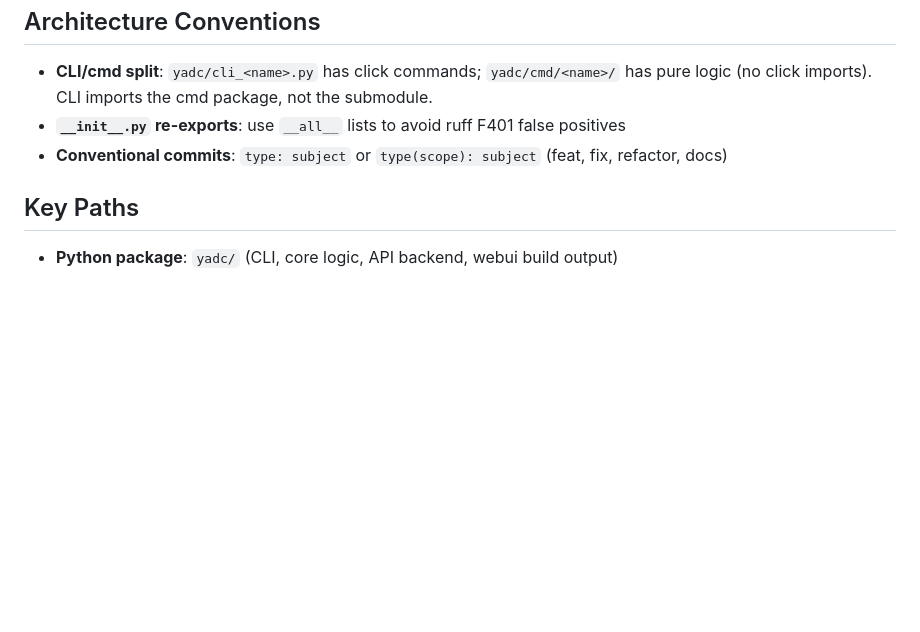
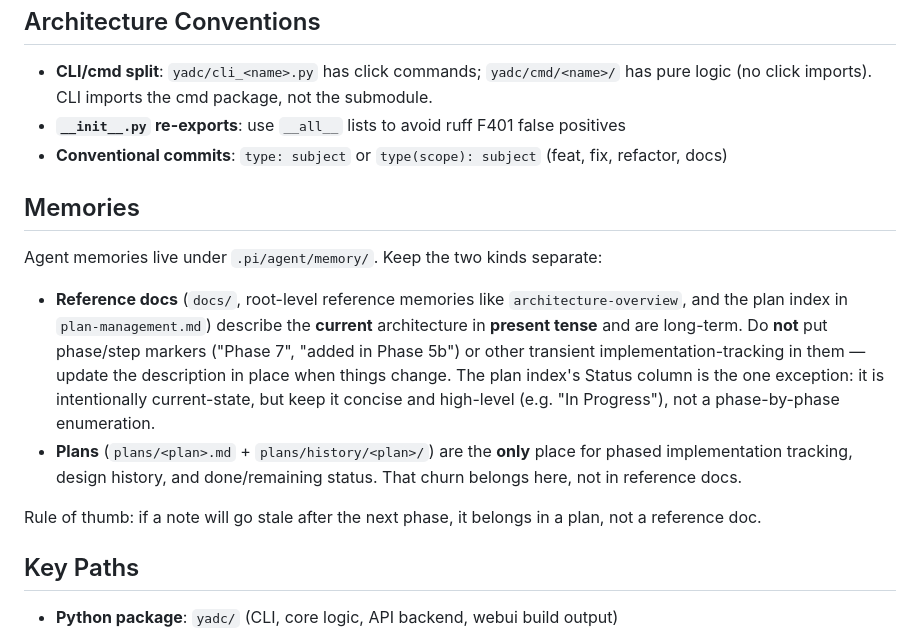
Before and after one commit to itterative/yadc, a Markdown page: AGENTS.md, the part around the change. GitHub-like rendering; blank space fills up the shorter version.

Commit message:
docs(agent): add section for memories

```diff
--- a/AGENTS.md
+++ b/AGENTS.md
@@ -64,6 +64,15 @@ Comments are long-lived artifacts — calibrate them to long-term value, not the
 - **`__init__.py` re-exports**: use `__all__` lists to avoid ruff F401 false positives
 - **Conventional commits**: `type: subject` or `type(scope): subject` (feat, fix, refactor, docs)
 
+## Memories
+
+Agent memories live under `.pi/agent/memory/`. Keep the two kinds separate:
+
+- **Reference docs** (`docs/`, root-level reference memories like `architecture-overview`, and the plan index in `plan-management.md`) describe the **current** architecture in **present tense** and are long-term. Do **not** put phase/step markers ("Phase 7", "added in Phase 5b") or other transient implementation-tracking in them — update the description in place when things change. The plan index's Status column is the one exception: it is intentionally current-state, but keep it concise and high-level (e.g. "In Progress"), not a phase-by-phase enumeration.
+- **Plans** (`plans/<plan>.md` + `plans/history/<plan>/`) are the **only** place for phased implementation tracking, design history, and done/remaining status. That churn belongs here, not in reference docs.
+
+Rule of thumb: if a note will go stale after the next phase, it belongs in a plan, not a reference doc.
+
 ## Key Paths
 
 - **Python package**: `yadc/` (CLI, core logic, API backend, webui build output)
```
